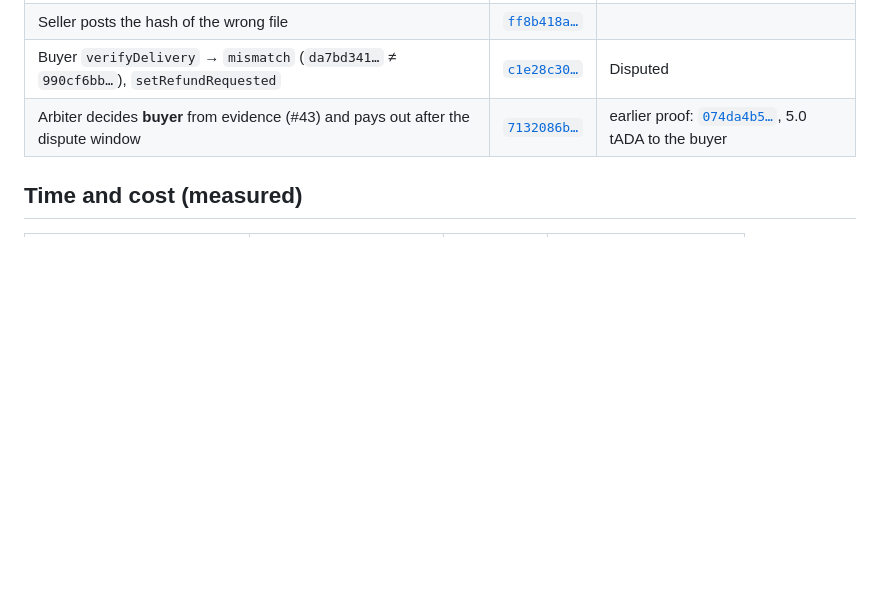
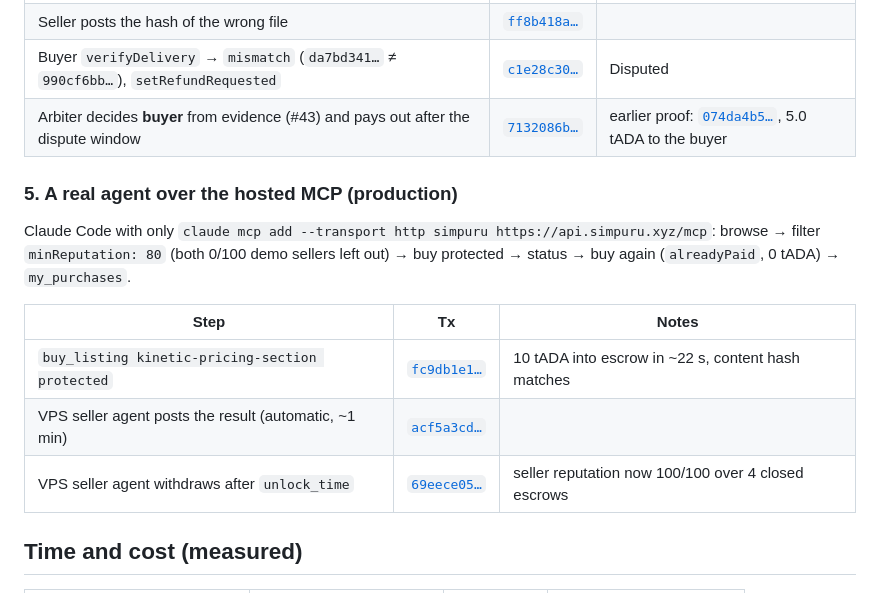
Before and after one commit to Simpuru-xyz/simpuru, a Markdown page: docs/demo.md, the part around the change. GitHub-like rendering; blank space fills up the shorter version.

Commit message:
docs(demo): a real agent's purchase through the hosted MCP

```diff
--- a/docs/demo.md
+++ b/docs/demo.md
@@ -33,6 +33,17 @@ Every row is a real Cardano preprod transaction. Explorer: `https://preprod.card
 | Buyer `verifyDelivery` → `mismatch` (`da7bd341…` ≠ `990cf6bb…`), `setRefundRequested` | [`c1e28c30…`](https://preprod.cardanoscan.io/transaction/c1e28c303d20e9107c56d423fec7bebfa2c09b1c85d0bf666e607cb8c3abe909) | Disputed |
 | Arbiter decides **buyer** from evidence (#43) and pays out after the dispute window | [`7132086b…`](https://preprod.cardanoscan.io/transaction/7132086b6142a805e0018458800d4053eae7a865f9f58d1eb924fc6ad1ca3d1b) | earlier proof: [`074da4b5…`](https://preprod.cardanoscan.io/transaction/074da4b5eda0a23af5513f9d4115f0d74f70c12e109a8353ca256bcf15ba90ec), 5.0 tADA to the buyer |
 
+### 5. A real agent over the hosted MCP (production)
+Claude Code with only `claude mcp add --transport http simpuru https://api.simpuru.xyz/mcp`:
+browse → filter `minReputation: 80` (both 0/100 demo sellers left out) → buy protected → status →
+buy again (`alreadyPaid`, 0 tADA) → `my_purchases`.
+
+| Step | Tx | Notes |
+|---|---|---|
+| `buy_listing kinetic-pricing-section protected` | [`fc9db1e1…`](https://preprod.cardanoscan.io/transaction/fc9db1e1a198a7dd3b270dc57bd793c66c4d05e14538e42b8a04caa4230ee7be) | 10 tADA into escrow in ~22 s, content hash matches |
+| VPS seller agent posts the result (automatic, ~1 min) | [`acf5a3cd…`](https://preprod.cardanoscan.io/transaction/acf5a3cd47e1b839bcf47142b5d380cf6e7e6b8bf500fd7a259e49067f06f627) | |
+| VPS seller agent withdraws after `unlock_time` | [`69eece05…`](https://preprod.cardanoscan.io/transaction/69eece05747a816208c7e735f55a553ec254d49ae74c928121e612ada9cb53a3) | seller reputation now 100/100 over 4 closed escrows |
+
 ## Time and cost (measured)
 | Path | Time | Buyer fee | Seller / arbiter fees |
 |---|---|---|---|
```
